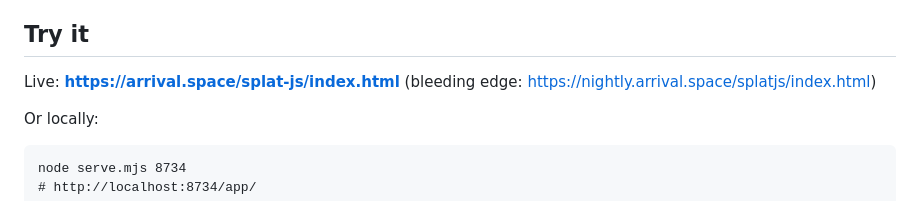
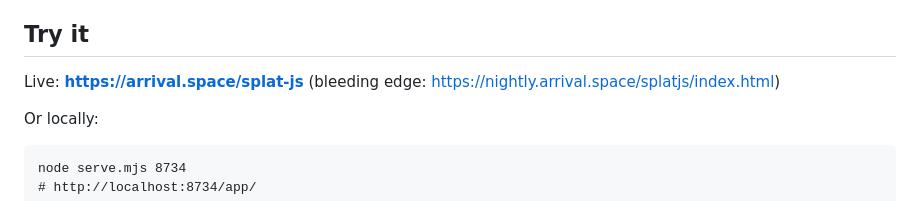
Before and after one commit to Warhammer4000/splat.js, a Markdown page: README.md, the part around the change. Rendered like a GitHub page.

Commit message:
README: short live URL (arrival.space/splat-js redirect is up)
Co-Authored-By: Claude Fable 5 <noreply@anthropic.com>
Claude-Session: https://claude.ai/code/session_015Urwuf9eEXS8f7HLxydjnH

```diff
--- a/README.md
+++ b/README.md
@@ -23,7 +23,7 @@ Gaussians trained, all live in one Chrome tab.*
 
 ## Try it
 
-Live: **https://arrival.space/splat-js/index.html**
+Live: **https://arrival.space/splat-js**
 (bleeding edge: https://nightly.arrival.space/splatjs/index.html)
 
 Or locally:
```
